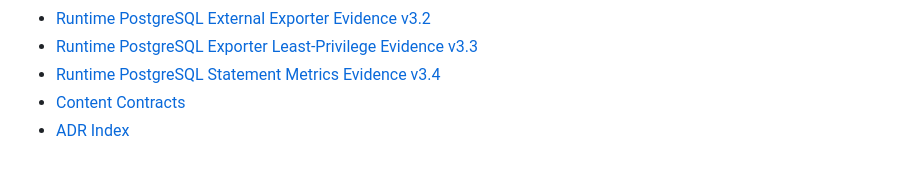
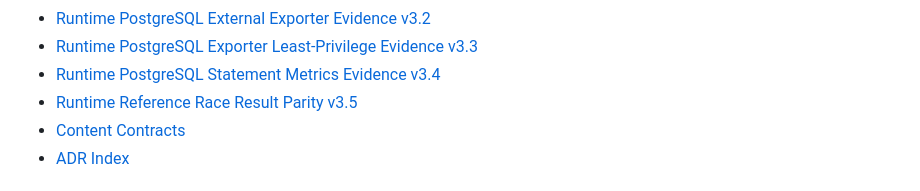
Before and after one commit to cvsz/zneondrive, a Markdown page: docs/README.md, the part around one of its changes. Rendered like a GitHub page.

Commit message:
docs(parity): index race result parity v3.5

```diff
--- a/docs/README.md
+++ b/docs/README.md
@@ -70,6 +70,7 @@ Every engineering document should distinguish:
 - [Runtime PostgreSQL External Exporter Evidence v3.2](./runtime-postgres-exporter-v3.2.md)
 - [Runtime PostgreSQL Exporter Least-Privilege Evidence v3.3](./runtime-postgres-exporter-least-privilege-v3.3.md)
 - [Runtime PostgreSQL Statement Metrics Evidence v3.4](./runtime-postgres-statements-v3.4.md)
+- [Runtime Reference Race Result Parity v3.5](./runtime-reference-race-result-parity-v3.5.md)
 - [Content Contracts](./content-contracts.md)
 - [ADR Index](./adr/README.md)
 
```
Also changed, not shown: other parts of docs/README.md (+1 -1 lines).
